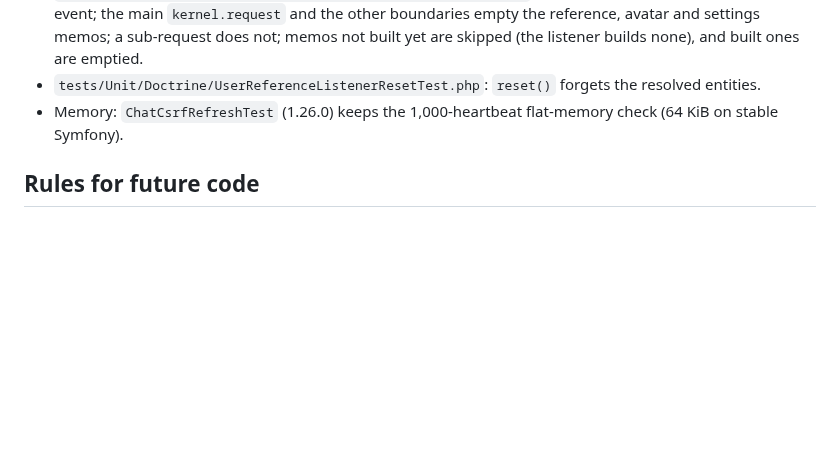
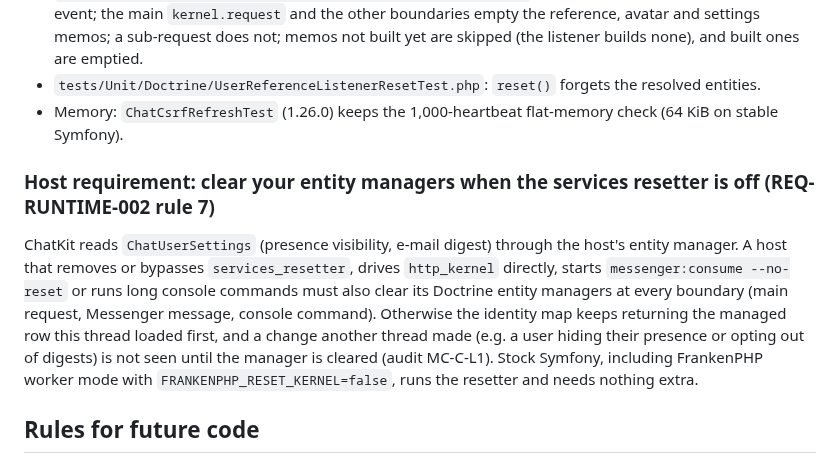
Before and after one commit to nowo-tech/ChatKitBundle, a Markdown page: docs/FRANKENPHP-WORKER-AUDIT.md, the part around the change. GitHub-like rendering; blank space fills up the shorter version.

Commit message:
docs(worker): host must clear entity managers when the resetter is off (audit MC-C-D1)

```diff
--- a/docs/FRANKENPHP-WORKER-AUDIT.md
+++ b/docs/FRANKENPHP-WORKER-AUDIT.md
@@ -84,6 +84,16 @@ built in the process are reset, so a request that never touches the chat builds
 - `tests/Unit/Doctrine/UserReferenceListenerResetTest.php`: `reset()` forgets the resolved entities.
 - Memory: `ChatCsrfRefreshTest` (1.26.0) keeps the 1,000-heartbeat flat-memory check (64 KiB on stable Symfony).
 
+### Host requirement: clear your entity managers when the services resetter is off (REQ-RUNTIME-002 rule 7)
+
+ChatKit reads `ChatUserSettings` (presence visibility, e-mail digest) through the host's entity manager. A host that
+removes or bypasses `services_resetter`, drives `http_kernel` directly, starts `messenger:consume --no-reset` or runs
+long console commands must also clear its Doctrine entity managers at every boundary (main request, Messenger
+message, console command). Otherwise the identity map keeps returning the managed row this thread loaded first, and a
+change another thread made (e.g. a user hiding their presence or opting out of digests) is not seen until the
+manager is cleared (audit MC-C-L1). Stock Symfony, including FrankenPHP worker mode with
+`FRANKENPHP_RESET_KERNEL=false`, runs the resetter and needs nothing extra.
+
 ## Rules for future code
 
 - Keep presence, typing and counters in storage (database / cache pool / Mercure), never in service properties.
```
